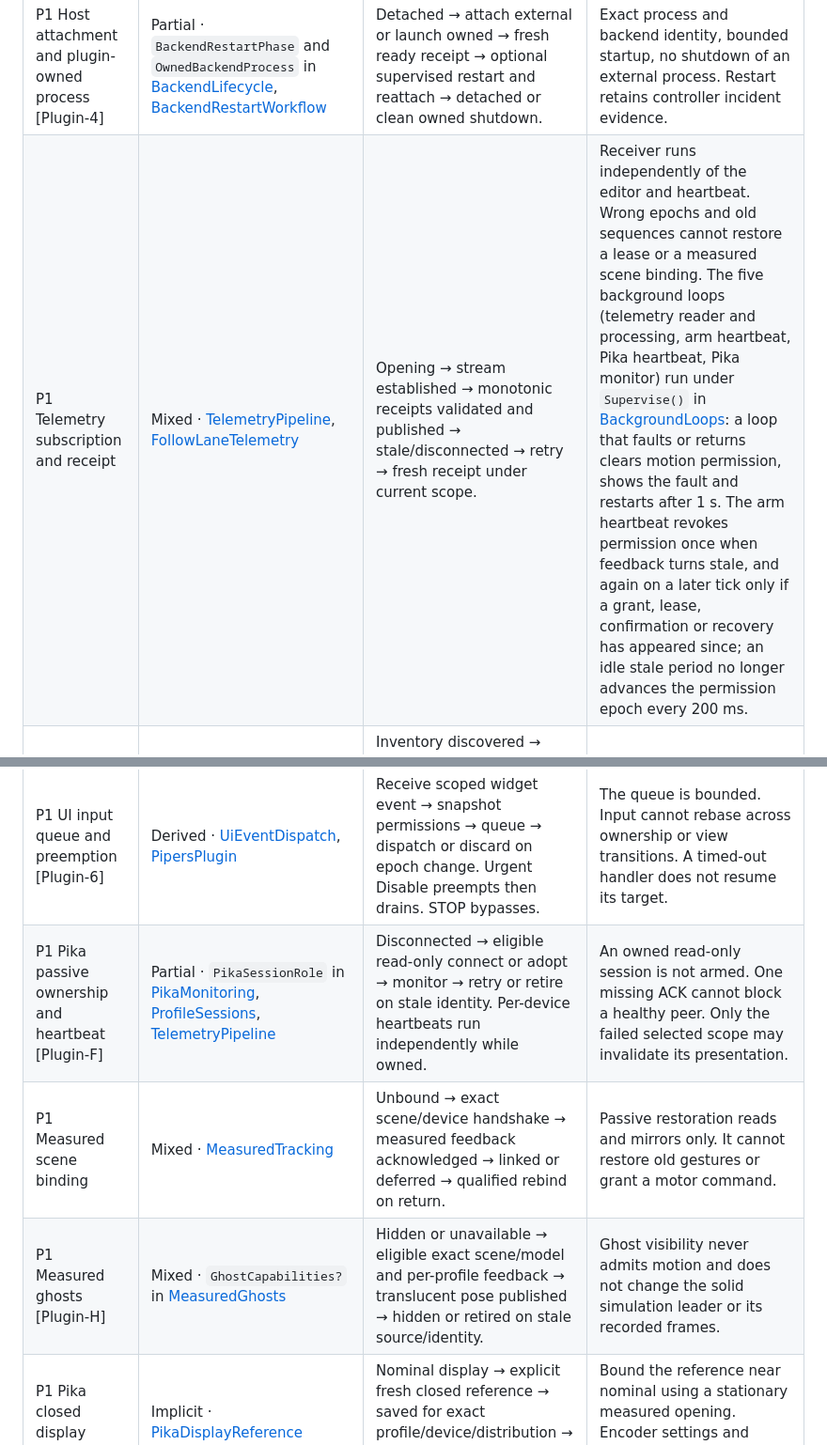
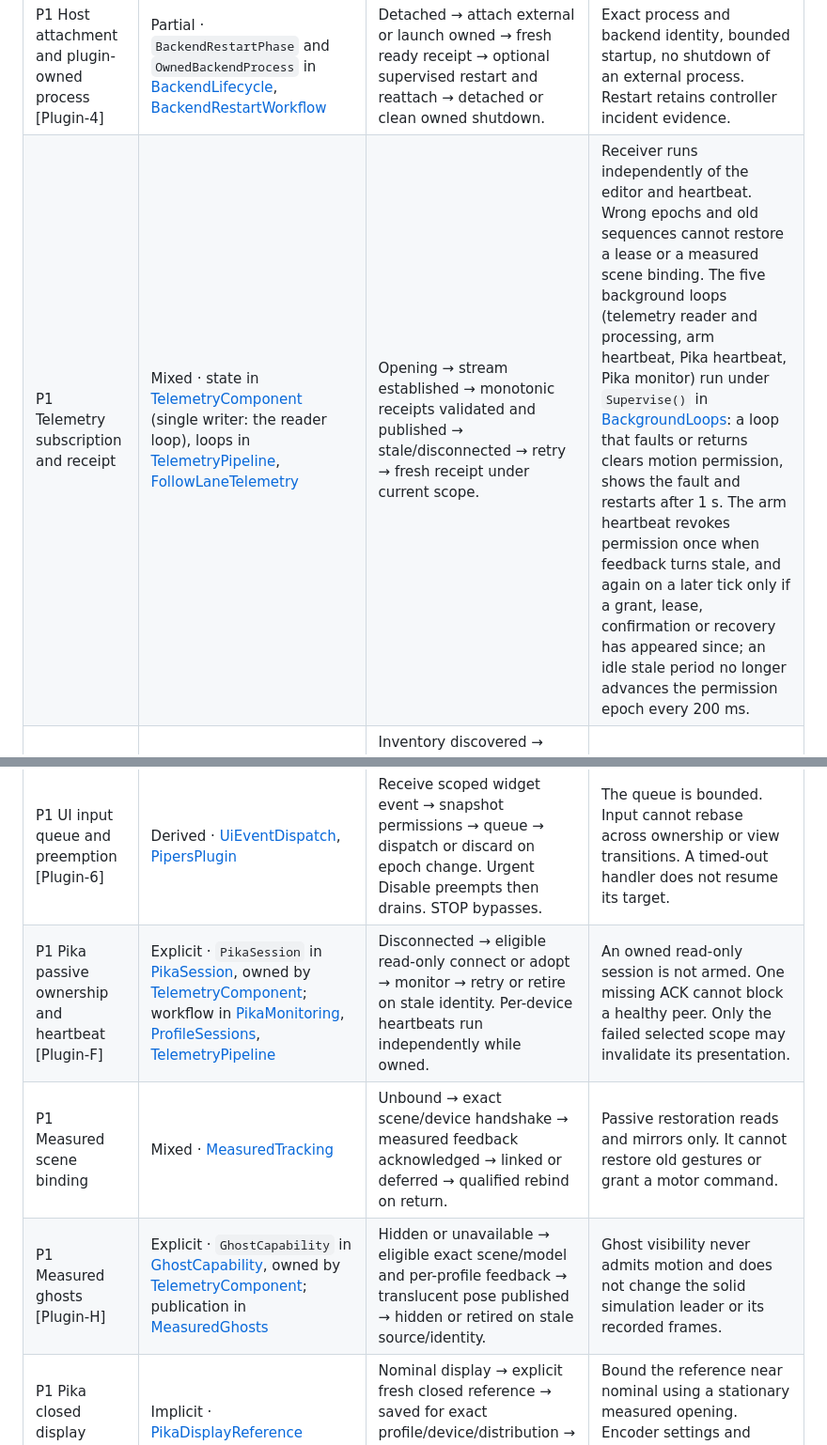
Before and after one commit to luckyrobots/piper-direct-c, a Markdown page: docs/control-state-machines.md, 2 parts joined by grey strips. Shown at 94% size. Rendered like a GitHub page.

```diff
--- a/docs/control-state-machines.md
+++ b/docs/control-state-machines.md
@@ -143,13 +143,13 @@ These tables describe behaviour along the production paths. The Kind column uses
 | Priority and machine | Kind and owner | States and transitions | Invariant and completion evidence |
 | --- | --- | --- | --- |
 | P1 Host attachment and plugin-owned process [Plugin‑4] | Partial · `BackendRestartPhase` and `OwnedBackendProcess` in [BackendLifecycle](../managed/Piper.Plugin/BackendLifecycle.cs), [BackendRestartWorkflow](../managed/Piper.Plugin/BackendRestartWorkflow.cs) | Detached → attach external or launch owned → fresh ready receipt → optional supervised restart and reattach → detached or clean owned shutdown. | Exact process and backend identity, bounded startup, no shutdown of an external process. Restart retains controller incident evidence. |
-| P1 Telemetry subscription and receipt | Mixed · [TelemetryPipeline](../managed/Piper.Plugin/TelemetryPipeline.cs), [FollowLaneTelemetry](../managed/Piper.Plugin/FollowLaneTelemetry.cs) | Opening → stream established → monotonic receipts validated and published → stale/disconnected → retry → fresh receipt under current scope. | Receiver runs independently of the editor and heartbeat. Wrong epochs and old sequences cannot restore a lease or a measured scene binding. The five background loops (telemetry reader and processing, arm heartbeat, Pika heartbeat, Pika monitor) run under `Supervise()` in [BackgroundLoops](../managed/Piper.Plugin/BackgroundLoops.cs): a loop that faults or returns clears motion permission, shows the fault and restarts after 1 s. The arm heartbeat revokes permission once when feedback turns stale, and again on a later tick only if a grant, lease, confirmation or recovery has appeared since; an idle stale period no longer advances the permission epoch every 200 ms. |
+| P1 Telemetry subscription and receipt | Mixed · state in [TelemetryComponent](../managed/Piper.Plugin/TelemetryComponent.cs) (single writer: the reader loop), loops in [TelemetryPipeline](../managed/Piper.Plugin/TelemetryPipeline.cs), [FollowLaneTelemetry](../managed/Piper.Plugin/FollowLaneTelemetry.cs) | Opening → stream established → monotonic receipts validated and published → stale/disconnected → retry → fresh receipt under current scope. | Receiver runs independently of the editor and heartbeat. Wrong epochs and old sequences cannot restore a lease or a measured scene binding. The five background loops (telemetry reader and processing, arm heartbeat, Pika heartbeat, Pika monitor) run under `Supervise()` in [BackgroundLoops](../managed/Piper.Plugin/BackgroundLoops.cs): a loop that faults or returns clears motion permission, shows the fault and restarts after 1 s. The arm heartbeat revokes permission once when feedback turns stale, and again on a later tick only if a grant, lease, confirmation or recovery has appeared since; an idle stale period no longer advances the permission epoch every 200 ms. |
 | P1 Profile selection and connection projection | Mixed · [RobotProfiles](../managed/Piper.Plugin/RobotProfiles.cs), [UnifiedWorkspace](../managed/Piper.Plugin/UnifiedWorkspace.cs) | Inventory discovered → assigned → selected → previous manual work drained → measured binding restored. During Follow the change is view-only. Hotplug updates stable CAN slots. | Display selection cannot replace device identity or group ownership. Pika reassignment verifies prior ownership and power evidence. |
 | P1 View navigation and publication [Plugin‑1] | Explicit · `WorkspaceNavigation` in [WorkspaceState](../managed/Piper.Plugin/WorkspaceState.cs), [WorkspaceViewPublication](../managed/Piper.Plugin/WorkspaceViewPublication.cs) | Confirmed view → candidate from `Navigate()` → guard and cleanup → commit under publication gate → uncertain send → confirmed next epoch or bounded retry. | Rejected or cancelled candidates leave the current view usable. Patch scope carries exact view, settings and telemetry evidence. |
 | P1 UI input queue and preemption [Plugin‑6] | Derived · [UiEventDispatch](../managed/Piper.Plugin/UiEventDispatch.cs), [PipersPlugin](../managed/Piper.Plugin/PipersPlugin.cs) | Receive scoped widget event → snapshot permissions → queue → dispatch or discard on epoch change. Urgent Disable preempts then drains. STOP bypasses. | The queue is bounded. Input cannot rebase across ownership or view transitions. A timed-out handler does not resume its target. |
-| P1 Pika passive ownership and heartbeat [Plugin‑F] | Partial · `PikaSessionRole` in [PikaMonitoring](../managed/Piper.Plugin/PikaMonitoring.cs), [ProfileSessions](../managed/Piper.Plugin/ProfileSessions.cs), [TelemetryPipeline](../managed/Piper.Plugin/TelemetryPipeline.cs) | Disconnected → eligible read-only connect or adopt → monitor → retry or retire on stale identity. Per-device heartbeats run independently while owned. | An owned read-only session is not armed. One missing ACK cannot block a healthy peer. Only the failed selected scope may invalidate its presentation. |
+| P1 Pika passive ownership and heartbeat [Plugin‑F] | Explicit · `PikaSession` in [PikaSession](../managed/Piper.Plugin/PikaSession.cs), owned by [TelemetryComponent](../managed/Piper.Plugin/TelemetryComponent.cs); workflow in [PikaMonitoring](../managed/Piper.Plugin/PikaMonitoring.cs), [ProfileSessions](../managed/Piper.Plugin/ProfileSessions.cs), [TelemetryPipeline](../managed/Piper.Plugin/TelemetryPipeline.cs) | Disconnected → eligible read-only connect or adopt → monitor → retry or retire on stale identity. Per-device heartbeats run independently while owned. | An owned read-only session is not armed. One missing ACK cannot block a healthy peer. Only the failed selected scope may invalidate its presentation. |
 | P1 Measured scene binding | Mixed · [MeasuredTracking](../managed/Piper.Plugin/MeasuredTracking.cs) | Unbound → exact scene/device handshake → measured feedback acknowledged → linked or deferred → qualified rebind on return. | Passive restoration reads and mirrors only. It cannot restore old gestures or grant a motor command. |
-| P1 Measured ghosts [Plugin‑H] | Mixed · `GhostCapabilities?` in [MeasuredGhosts](../managed/Piper.Plugin/MeasuredGhosts.cs) | Hidden or unavailable → eligible exact scene/model and per-profile feedback → translucent pose published → hidden or retired on stale source/identity. | Ghost visibility never admits motion and does not change the solid simulation leader or its recorded frames. |
+| P1 Measured ghosts [Plugin‑H] | Explicit · `GhostCapability` in [GhostCapability](../managed/Piper.Plugin/GhostCapability.cs), owned by [TelemetryComponent](../managed/Piper.Plugin/TelemetryComponent.cs); publication in [MeasuredGhosts](../managed/Piper.Plugin/MeasuredGhosts.cs) | Hidden or unavailable → eligible exact scene/model and per-profile feedback → translucent pose published → hidden or retired on stale source/identity. | Ghost visibility never admits motion and does not change the solid simulation leader or its recorded frames. |
 | P1 Pika closed display reference | Implicit · [PikaDisplayReference](../managed/Piper.Plugin/PikaDisplayReference.cs) | Nominal display → explicit fresh closed reference → saved for exact profile/device/distribution → nominal on clear or mismatch. | Bound the reference near nominal using a stationary measured opening. Encoder settings and command targets are independent. |
 | P2 Pika teaching report | Mixed · [PikaTeaching](../managed/Piper.Plugin/PikaTeaching.cs), [PikaTeachingWorkflow](../managed/Piper.Plugin/PikaTeachingWorkflow.cs) | Idle → owned arm/jaw capture → finish or mark evidence gap → immutable report → save or unsaved retry. | Retry stores the same report and cannot free or re-enable jaws. A new teach cycle does not inherit prior motor confirmation. |
 | P2 Camera discovery [Cal‑F] | Derived · `ThrottledProbe<T>` in [CameraDiscoveryProbe](../managed/Piper.Plugin/CameraDiscoveryProbe.cs), [CameraDeviceInventory](../managed/Piper.Plugin/CameraDeviceInventory.cs), [CameraComparison](../managed/Piper.Plugin/CameraComparison.cs) | Idle → bounded physical or scene probe → pending result → apply or discard → refresh. A SIM result carries a discovery epoch. | Explicit SIM refresh retires its prior epoch. Physical discovery uses one worker and one pending result. Apply outside view rendering. |
```
Also changed, not shown: other parts of docs/control-state-machines.md (+2 -2 lines), docs/target-architecture.md (+4 -3 lines).
